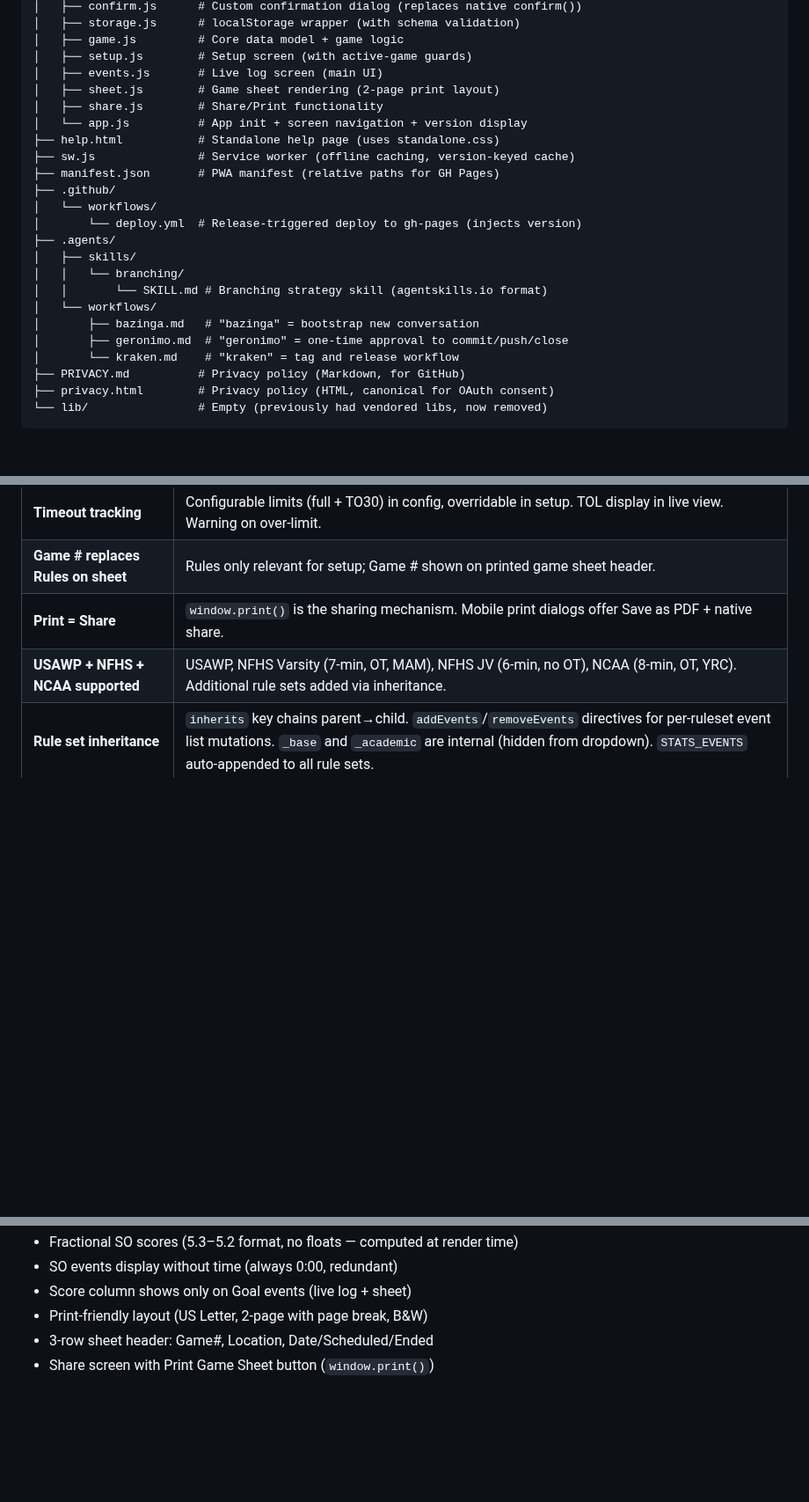
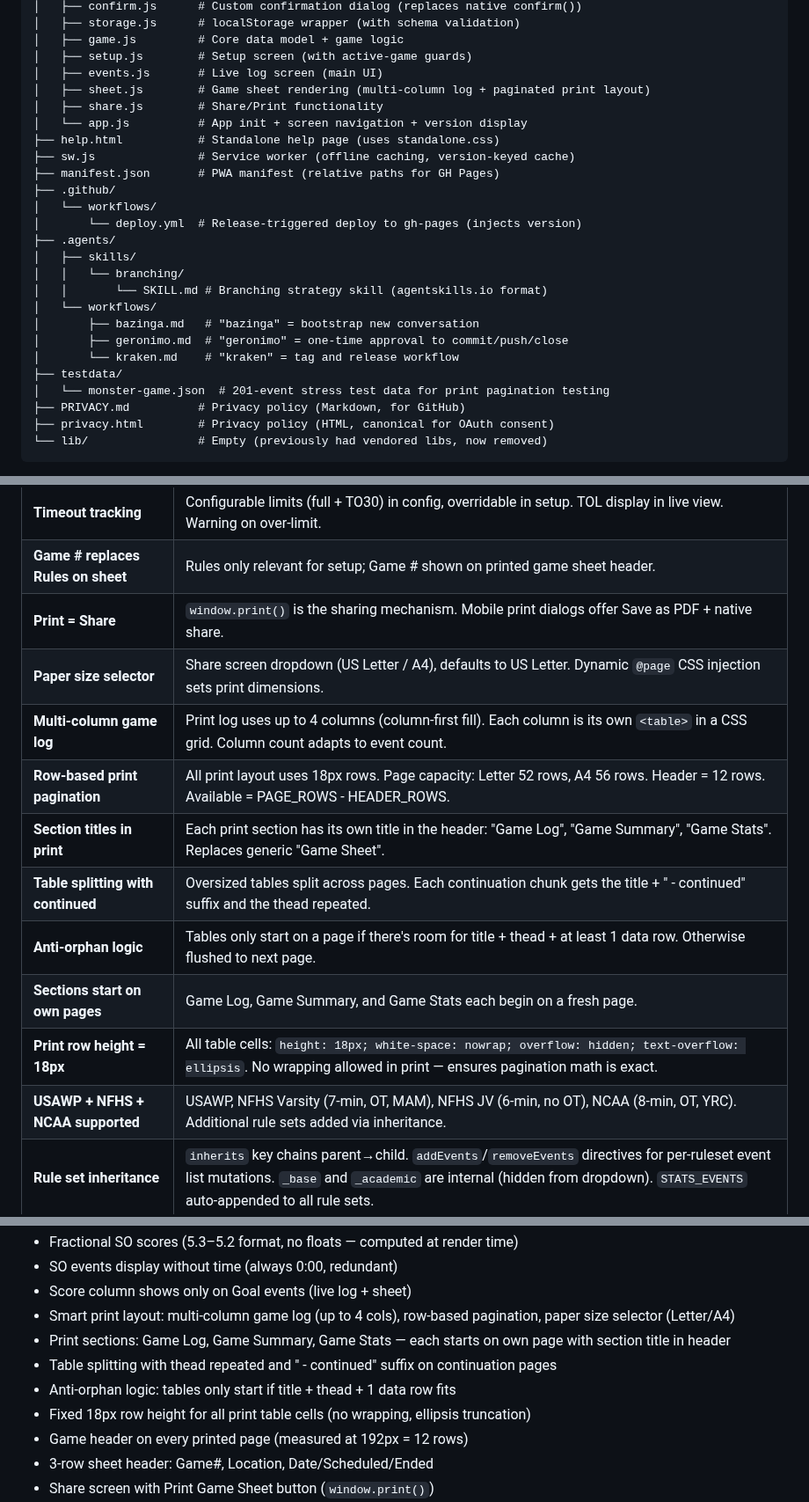
Before and after one commit to icemarkom/wplog, a Markdown page: AGENTS.md, 3 parts joined by grey strips. Shown at 88% size. Rendered like a GitHub page; blank space fills up the shorter version.

Commit message:
Update AGENTS.md with smart print layout documentation

```diff
--- a/AGENTS.md
+++ b/AGENTS.md
@@ -36,7 +36,7 @@ wplog/
 │   ├── game.js         # Core data model + game logic
 │   ├── setup.js        # Setup screen (with active-game guards)
 │   ├── events.js       # Live log screen (main UI)
-│   ├── sheet.js        # Game sheet rendering (2-page print layout)
+│   ├── sheet.js        # Game sheet rendering (multi-column log + paginated print layout)
 │   ├── share.js        # Share/Print functionality
 │   └── app.js          # App init + screen navigation + version display
 ├── help.html           # Standalone help page (uses standalone.css)
@@ -53,6 +53,8 @@ wplog/
 │       ├── bazinga.md   # "bazinga" = bootstrap new conversation
 │       ├── geronimo.md  # "geronimo" = one-time approval to commit/push/close
 │       └── kraken.md    # "kraken" = tag and release workflow
+├── testdata/
+│   └── monster-game.json  # 201-event stress test data for print pagination testing
 ├── PRIVACY.md          # Privacy policy (Markdown, for GitHub)
 ├── privacy.html        # Privacy policy (HTML, canonical for OAuth consent)
 └── lib/                # Empty (previously had vendored libs, now removed)
@@ -95,6 +97,14 @@ These were explicitly discussed and agreed with the user:
 | **Timeout tracking** | Configurable limits (full + TO30) in config, overridable in setup. TOL display in live view. Warning on over-limit. |
 | **Game # replaces Rules on sheet** | Rules only relevant for setup; Game # shown on printed game sheet header. |
 | **Print = Share** | `window.print()` is the sharing mechanism. Mobile print dialogs offer Save as PDF + native share. |
+| **Paper size selector** | Share screen dropdown (US Letter / A4), defaults to US Letter. Dynamic `@page` CSS injection sets print dimensions. |
+| **Multi-column game log** | Print log uses up to 4 columns (column-first fill). Each column is its own `<table>` in a CSS grid. Column count adapts to event count. |
+| **Row-based print pagination** | All print layout uses 18px rows. Page capacity: Letter 52 rows, A4 56 rows. Header = 12 rows. Available = PAGE_ROWS - HEADER_ROWS. |
+| **Section titles in print** | Each print section has its own title in the header: "Game Log", "Game Summary", "Game Stats". Replaces generic "Game Sheet". |
+| **Table splitting with continued** | Oversized tables split across pages. Each continuation chunk gets the title + " - continued" suffix and the thead repeated. |
+| **Anti-orphan logic** | Tables only start on a page if there's room for title + thead + at least 1 data row. Otherwise flushed to next page. |
+| **Sections start on own pages** | Game Log, Game Summary, and Game Stats each begin on a fresh page. |
+| **Print row height = 18px** | All table cells: `height: 18px; white-space: nowrap; overflow: hidden; text-overflow: ellipsis`. No wrapping allowed in print — ensures pagination math is exact. |
 | **USAWP + NFHS + NCAA supported** | USAWP, NFHS Varsity (7-min, OT, MAM), NFHS JV (6-min, no OT), NCAA (8-min, OT, YRC). Additional rule sets added via inheritance. |
 | **Rule set inheritance** | `inherits` key chains parent→child. `addEvents`/`removeEvents` directives for per-ruleset event list mutations. `_base` and `_academic` are internal (hidden from dropdown). `STATS_EVENTS` auto-appended to all rule sets. |
 | **Cap flags** | `allowCoach`, `allowAssistant`, `allowBench` enable C/AC/B cap values. `allowPlayer` (default true) can be set false to block digit input. `allowNoCap` allows submitting without cap. `teamOnly` (renamed from `noPlayer`) hides cap field entirely. |
@@ -203,7 +213,12 @@ Inherits from `_academic` (8-min periods). Adds:
 - Fractional SO scores (5.3–5.2 format, no floats — computed at render time)
 - SO events display without time (always 0:00, redundant)
 - Score column shows only on Goal events (live log + sheet)
-- Print-friendly layout (US Letter, 2-page with page break, B&W)
+- Smart print layout: multi-column game log (up to 4 cols), row-based pagination, paper size selector (Letter/A4)
+- Print sections: Game Log, Game Summary, Game Stats — each starts on own page with section title in header
+- Table splitting with thead repeated and " - continued" suffix on continuation pages
+- Anti-orphan logic: tables only start if title + thead + 1 data row fits
+- Fixed 18px row height for all print table cells (no wrapping, ellipsis truncation)
+- Game header on every printed page (measured at 192px = 12 rows)
 - 3-row sheet header: Game#, Location, Date/Scheduled/Ended
 - Share screen with Print Game Sheet button (`window.print()`)
 - localStorage persistence
```
Also changed, not shown: other parts of AGENTS.md (+2 -1 lines).
